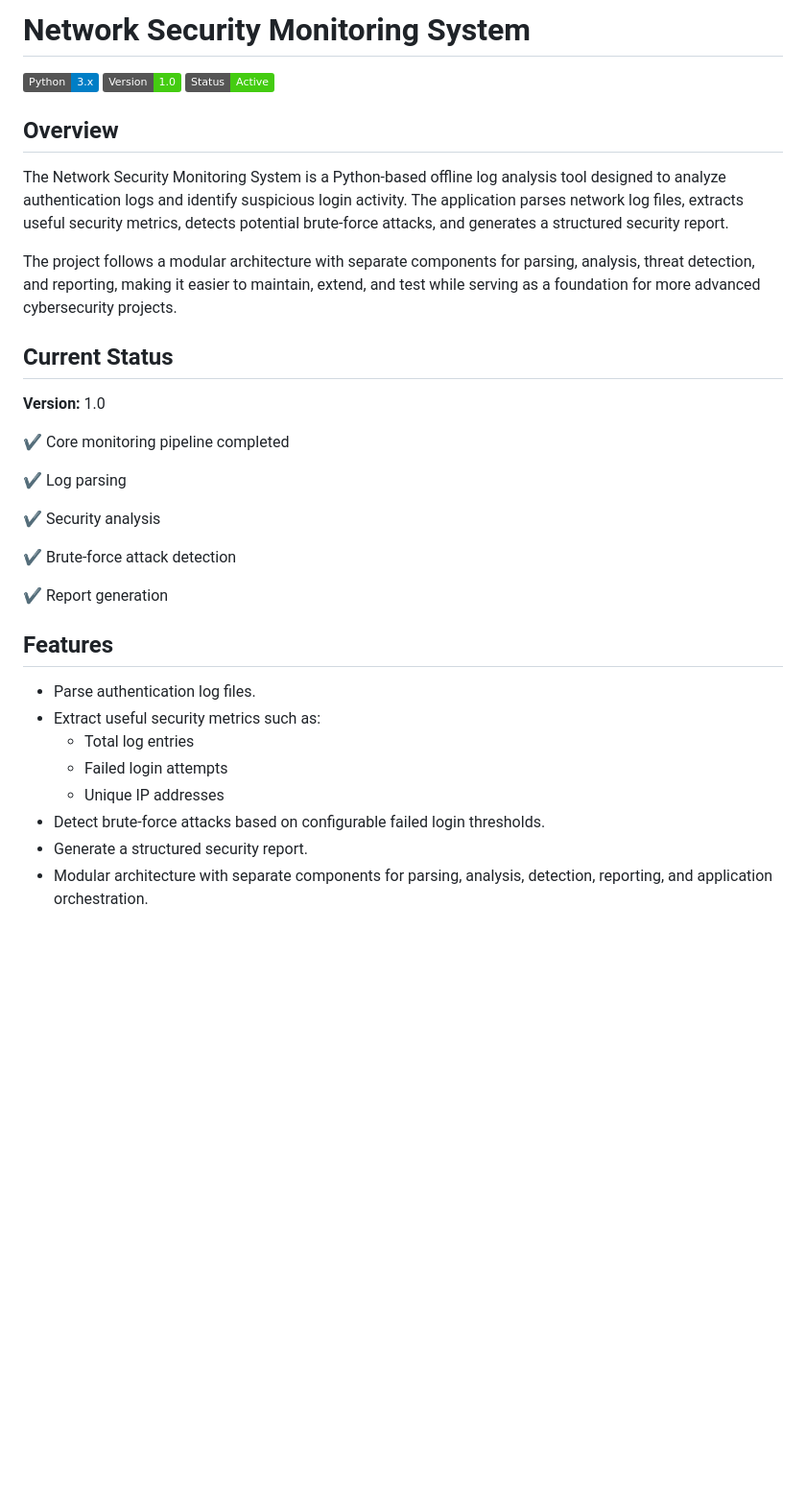
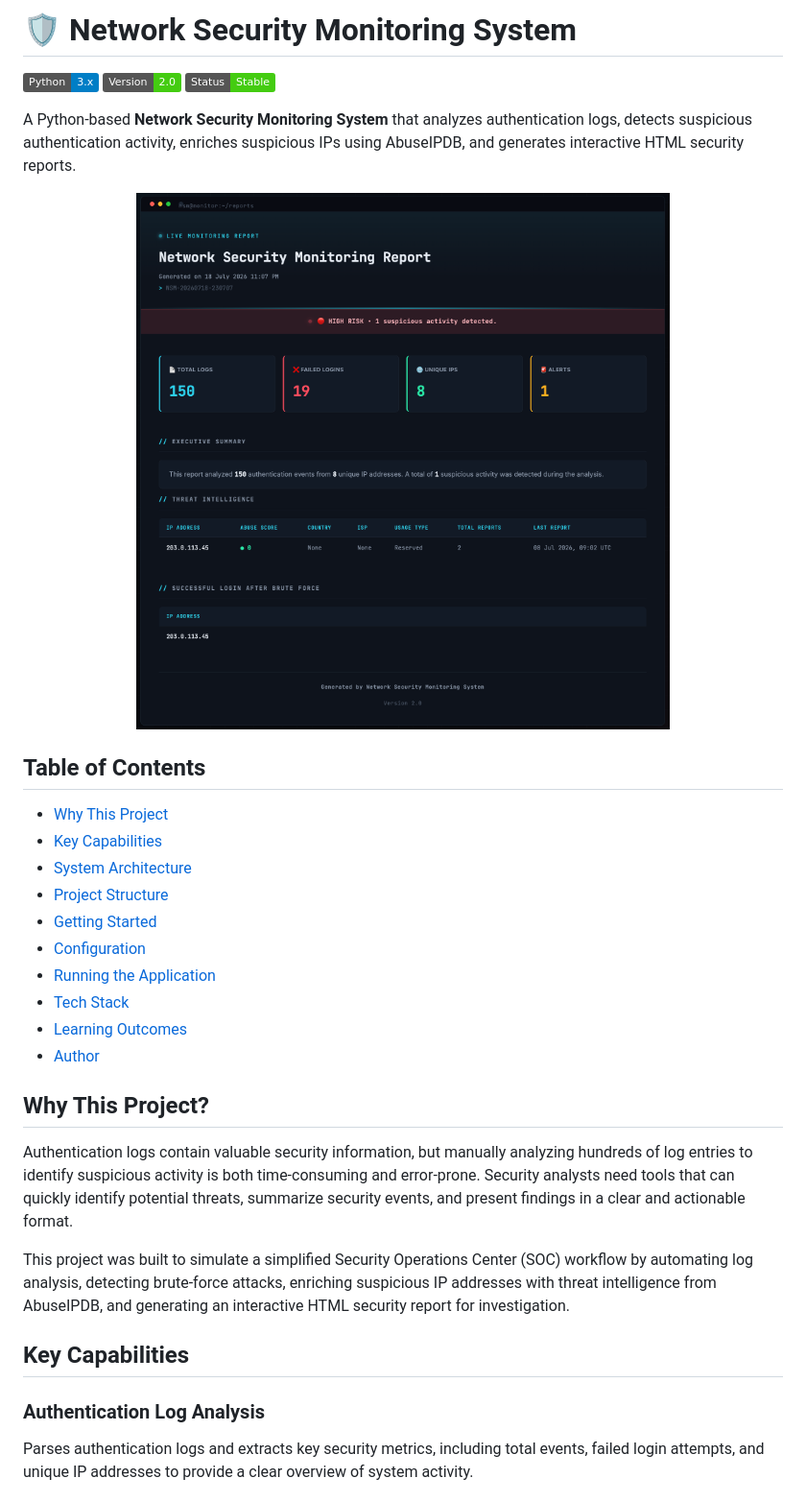
Before and after one commit to Sunkencoder19/network-security-monitoring-system, a Markdown page: README.md, the part around the change printed below. Shown: that part at 96% size. Rendered like a GitHub page; pictures changed too: screenshots/dashboard.png (added); badges without logos; blank space fills up the shorter version.

```diff
--- a/README.md
+++ b/README.md
@@ -1,38 +1,37 @@
-# Network Security Monitoring System
+# 🛡️ Network Security Monitoring System
 
 ![Python](https://img.shields.io/badge/Python-3.x-blue)
-![Version](https://img.shields.io/badge/Version-1.0-success)
-![Status](https://img.shields.io/badge/Status-Active-brightgreen)
+![Version](https://img.shields.io/badge/Version-2.0-success)
+![Status](https://img.shields.io/badge/Status-Stable-brightgreen)
 
-## Overview
+A Python-based **Network Security Monitoring System** that analyzes authentication logs, detects suspicious authentication activity, enriches suspicious IPs using AbuseIPDB, and generates interactive HTML security reports.
 
-The Network Security Monitoring System is a Python-based offline log analysis tool designed to analyze authentication logs and identify suspicious login activity. The application parses network log files, extracts useful security metrics, detects potential brute-force attacks, and generates a structured security report.
+<p align="center">
+  <img src="screenshots/dashboard.png" alt="Network Security Monitoring Dashboard" width="1300">
+</p>
 
-The project follows a modular architecture with separate components for parsing, analysis, threat detection, and reporting, making it easier to maintain, extend, and test while serving as a foundation for more advanced cybersecurity projects.
+## Table of Contents
 
-## Current Status
+- [Why This Project](#why-this-project)
+- [Key Capabilities](#key-capabilities)
+- [System Architecture](#system-architecture)
+- [Project Structure](#project-structure)
+- [Getting Started](#getting-started)
+- [Configuration](#configuration)
+- [Running the Application](#running-the-application)
+- [Tech Stack](#tech-stack)
+- [Learning Outcomes](#learning-outcomes)
+- [Author](#author)
 
-**Version:** 1.0
+## Why This Project?
 
-✔ Core monitoring pipeline completed
+Authentication logs contain valuable security information, but manually analyzing hundreds of log entries to identify suspicious activity is both time-consuming and error-prone. Security analysts need tools that can quickly identify potential threats, summarize security events, and present findings in a clear and actionable format.
 
-✔ Log parsing
-
-✔ Security analysis
-
-✔ Brute-force attack detection
-
-✔ Report generation
+This project was built to simulate a simplified Security Operations Center (SOC) workflow by automating log analysis, detecting brute-force attacks, enriching suspicious IP addresses with threat intelligence from AbuseIPDB, and generating an interactive HTML security report for investigation.
 
 
-## Features
+##  Key Capabilities
 
-- Parse authentication log files.
-- Extract useful security metrics such as:
-  - Total log entries
-  - Failed login attempts
-  - Unique IP addresses
-- Detect brute-force attacks based on configurable failed login thresholds.
-- Generate a structured security report.
-- Modular architecture with separate components for parsing, analysis, detection, reporting, and application orchestration.
+###  Authentication Log Analysis
+Parses authentication logs and extracts key security metrics, including total events, failed login attempts, and unique IP addresses to provide a clear overview of system activity.
 
```
Also changed, not shown: other parts of README.md (+167 -106 lines), 3 other files.
